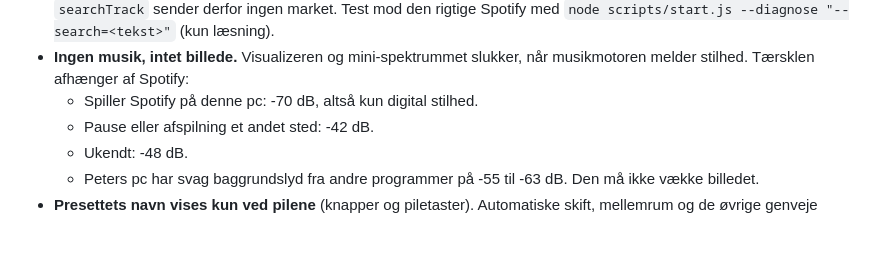
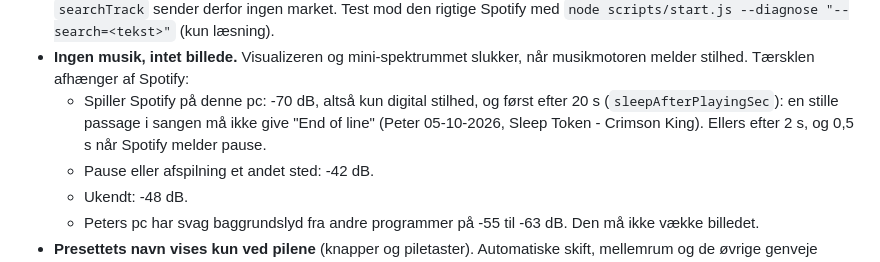
Before and after one commit to peter-does-code/the-grid, a Markdown page: CLAUDE.md, the part around the change. Drawn GitHub-style; blank space fills up the shorter version.

Commit message:
CLAUDE.md: silence rule while Spotify plays
Co-Authored-By: Claude Opus 5.5 <noreply@anthropic.com>

```diff
--- a/CLAUDE.md
+++ b/CLAUDE.md
@@ -75,7 +75,7 @@ Detaljer: `docs/architecture.md`.
 - **Spotify-appen tømmer afspilleren ved en løs `uris`-kommando.** `PUT /me/player/play` med `{"uris": [...]}` svarer 204, men appen (Windows, 1.301.234.0) ender uden nummer. Kontekst + offset virker, og det samme gør pause og fortsæt. Brug altid `buildPlayRequest` i `src/main/playback.js`, som spiller et enkelt nummer i sit albums kontekst. Efter afspil verificerer The Grid, at musikken starter, og åbner ellers nummeret med et `spotify:track:`-link. Verificeret 29-09-2026; tjek igen med `npm run diagnose -- --experiment`.
 - **Søgning uden `market=from_token`.** `GET /search` med `market=from_token` svarer 403 "Insufficient client scope", fordi appen ikke beder om `user-read-private` (opdaget 30-09-2026, da påskeægget "drew" ikke spillede). `searchTrack` sender derfor ingen market. Test mod den rigtige Spotify med `node scripts/start.js --diagnose "--search=<tekst>"` (kun læsning).
 - **Ingen musik, intet billede.** Visualizeren og mini-spektrummet slukker, når musikmotoren melder stilhed. Tærsklen afhænger af Spotify:
-  - Spiller Spotify på denne pc: -70 dB, altså kun digital stilhed.
+  - Spiller Spotify på denne pc: -70 dB, altså kun digital stilhed, og først efter 20 s (`sleepAfterPlayingSec`): en stille passage i sangen må ikke give "End of line" (Peter 05-10-2026, Sleep Token - Crimson King). Ellers efter 2 s, og 0,5 s når Spotify melder pause.
   - Pause eller afspilning et andet sted: -42 dB.
   - Ukendt: -48 dB.
   - Peters pc har svag baggrundslyd fra andre programmer på -55 til -63 dB. Den må ikke vække billedet.
```
